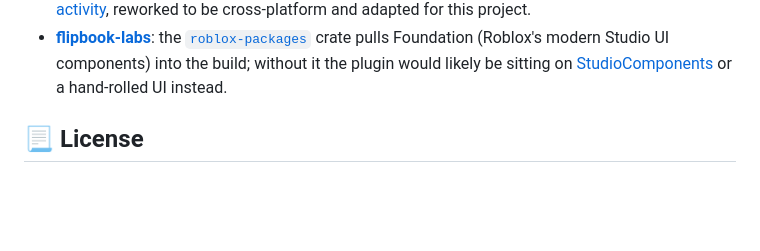
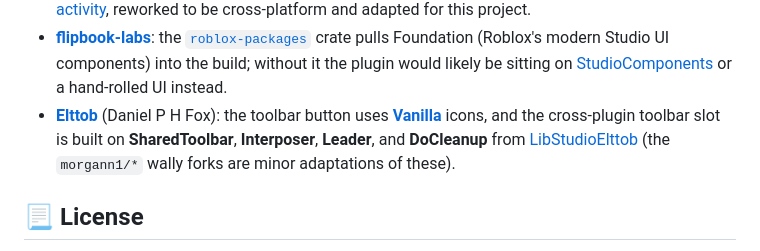
Before and after one commit to morgann1/studio-discover, a Markdown page: README.md, the part around the change. Rendered like a GitHub page; blank space fills up the shorter version.

Commit message:
docs(readme): credit Elttob for Vanilla icons and LibStudioElttob libraries
The toolbar button uses Vanilla, and the cross-plugin toolbar slot is built
on SharedToolbar, Interposer, Leader, and DoCleanup; the morgann1/* wally
forks are minor adaptations of LibStudioElttob.

```diff
--- a/README.md
+++ b/README.md
@@ -160,6 +160,7 @@ Studio Discover is built on top of work from a lot of other people. Thank you to
 - The [**Luau**](https://luau.org/) team and the [**Lute**](https://github.com/luau-lang/lute) project: for the language and the standalone runtime that powers the build/CI scripts.
 - [**grilme99**](https://github.com/grilme99): the `.lute` build/CI scripts started as a port of their `.lune` scripts from [studio-activity](https://github.com/grilme99/studio-activity), reworked to be cross-platform and adapted for this project.
 - [**flipbook-labs**](https://github.com/flipbook-labs): the [`roblox-packages`](https://github.com/flipbook-labs/roblox-packages) crate pulls Foundation (Roblox's modern Studio UI components) into the build; without it the plugin would likely be sitting on [StudioComponents](https://github.com/sircfenner/StudioComponents) or a hand-rolled UI instead.
+- [**Elttob**](https://github.com/Elttob) (Daniel P H Fox): the toolbar button uses [**Vanilla**](https://github.com/Elttob/Vanilla) icons, and the cross-plugin toolbar slot is built on **SharedToolbar**, **Interposer**, **Leader**, and **DoCleanup** from [LibStudioElttob](https://github.com/Elttob/LibStudioElttob) (the `morgann1/*` wally forks are minor adaptations of these).
 
 ## 📃 License
 
```
